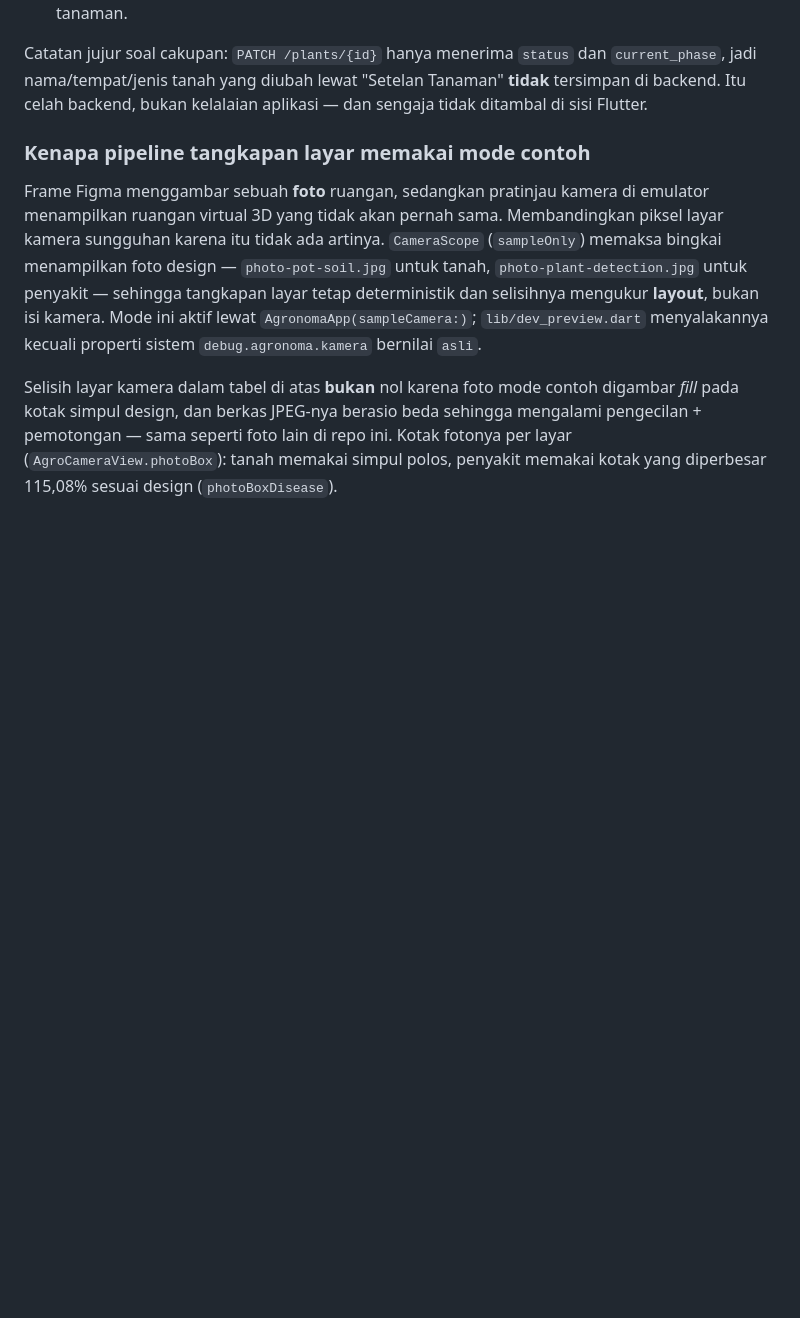
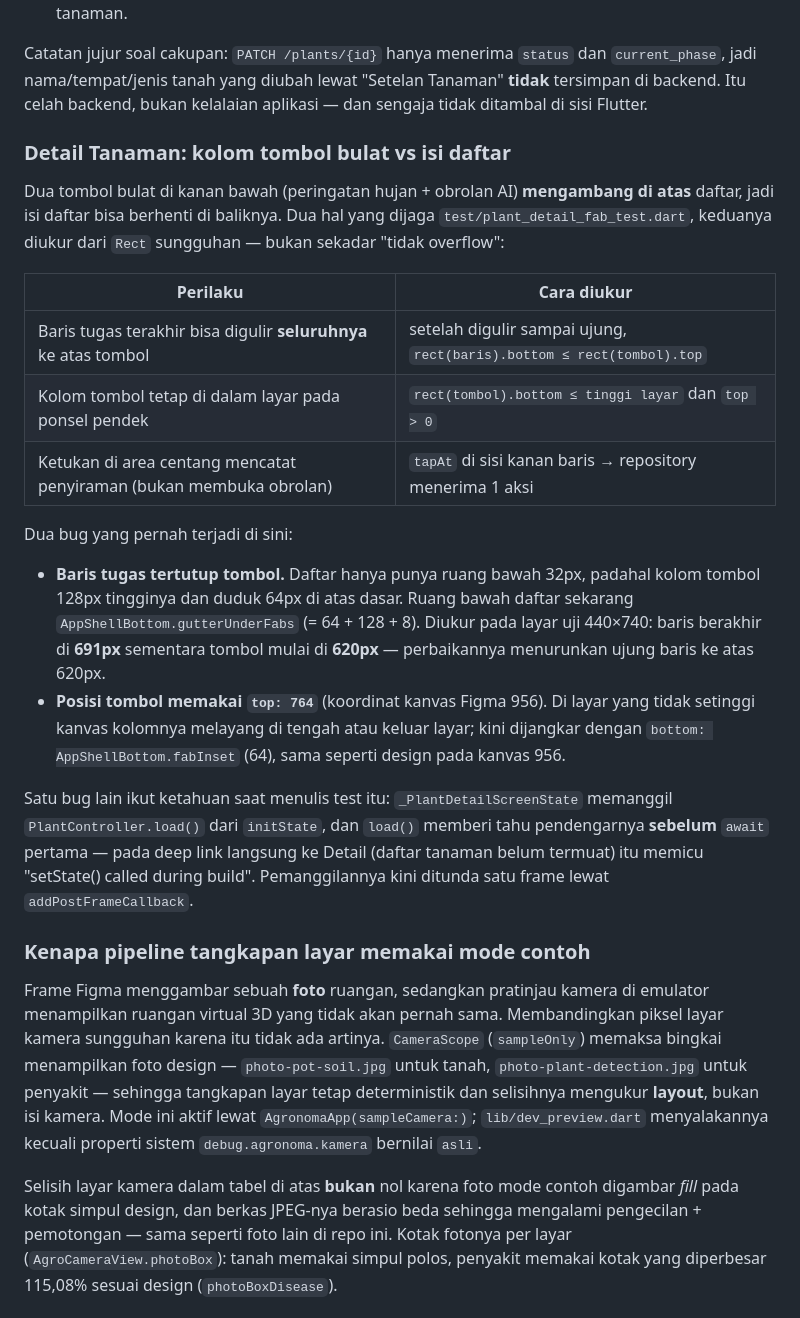
Before and after one commit to MiftaSetya/Agronoma, a Markdown page: Frontend/docs/testing.md, the part around the change. GitHub-like rendering; blank space fills up the shorter version.

Commit message:
docs(detail): catat perbaikan tombol bulat dan bug initState
docs/testing.md: bagian baru yang menjelaskan dua penyebab terukur (ruang bawah
32px vs kolom tombol 128px+64px, serta top:764 yang koordinat kanvas) beserta
cara test mengukurnya, plus bug setState-during-build pada deep link Detail.

```diff
--- a/Frontend/docs/testing.md
+++ b/Frontend/docs/testing.md
@@ -234,6 +234,37 @@ Catatan jujur soal cakupan: `PATCH /plants/{id}` hanya menerima `status` dan
 Tanaman" **tidak** tersimpan di backend. Itu celah backend, bukan kelalaian
 aplikasi — dan sengaja tidak ditambal di sisi Flutter.
 
+### Detail Tanaman: kolom tombol bulat vs isi daftar
+
+Dua tombol bulat di kanan bawah (peringatan hujan + obrolan AI) **mengambang di
+atas** daftar, jadi isi daftar bisa berhenti di baliknya. Dua hal yang dijaga
+`test/plant_detail_fab_test.dart`, keduanya diukur dari `Rect` sungguhan — bukan
+sekadar "tidak overflow":
+
+| Perilaku | Cara diukur |
+|---|---|
+| Baris tugas terakhir bisa digulir **seluruhnya** ke atas tombol | setelah digulir sampai ujung, `rect(baris).bottom ≤ rect(tombol).top` |
+| Kolom tombol tetap di dalam layar pada ponsel pendek | `rect(tombol).bottom ≤ tinggi layar` dan `top > 0` |
+| Ketukan di area centang mencatat penyiraman (bukan membuka obrolan) | `tapAt` di sisi kanan baris → repository menerima 1 aksi |
+
+Dua bug yang pernah terjadi di sini:
+
+- **Baris tugas tertutup tombol.** Daftar hanya punya ruang bawah 32px, padahal
+  kolom tombol 128px tingginya dan duduk 64px di atas dasar. Ruang bawah daftar
+  sekarang `AppShellBottom.gutterUnderFabs` (= 64 + 128 + 8). Diukur pada layar
+  uji 440×740: baris berakhir di **691px** sementara tombol mulai di **620px** —
+  perbaikannya menurunkan ujung baris ke atas 620px.
+- **Posisi tombol memakai `top: 764`** (koordinat kanvas Figma 956). Di layar
+  yang tidak setinggi kanvas kolomnya melayang di tengah atau keluar layar; kini
+  dijangkar dengan `bottom: AppShellBottom.fabInset` (64), sama seperti design
+  pada kanvas 956.
+
+Satu bug lain ikut ketahuan saat menulis test itu: `_PlantDetailScreenState`
+memanggil `PlantController.load()` dari `initState`, dan `load()` memberi tahu
+pendengarnya **sebelum** `await` pertama — pada deep link langsung ke Detail
+(daftar tanaman belum termuat) itu memicu "setState() called during build".
+Pemanggilannya kini ditunda satu frame lewat `addPostFrameCallback`.
+
 ### Kenapa pipeline tangkapan layar memakai mode contoh
 Frame Figma menggambar sebuah **foto** ruangan, sedangkan pratinjau kamera di
 emulator menampilkan ruangan virtual 3D yang tidak akan pernah sama. Membandingkan
```
